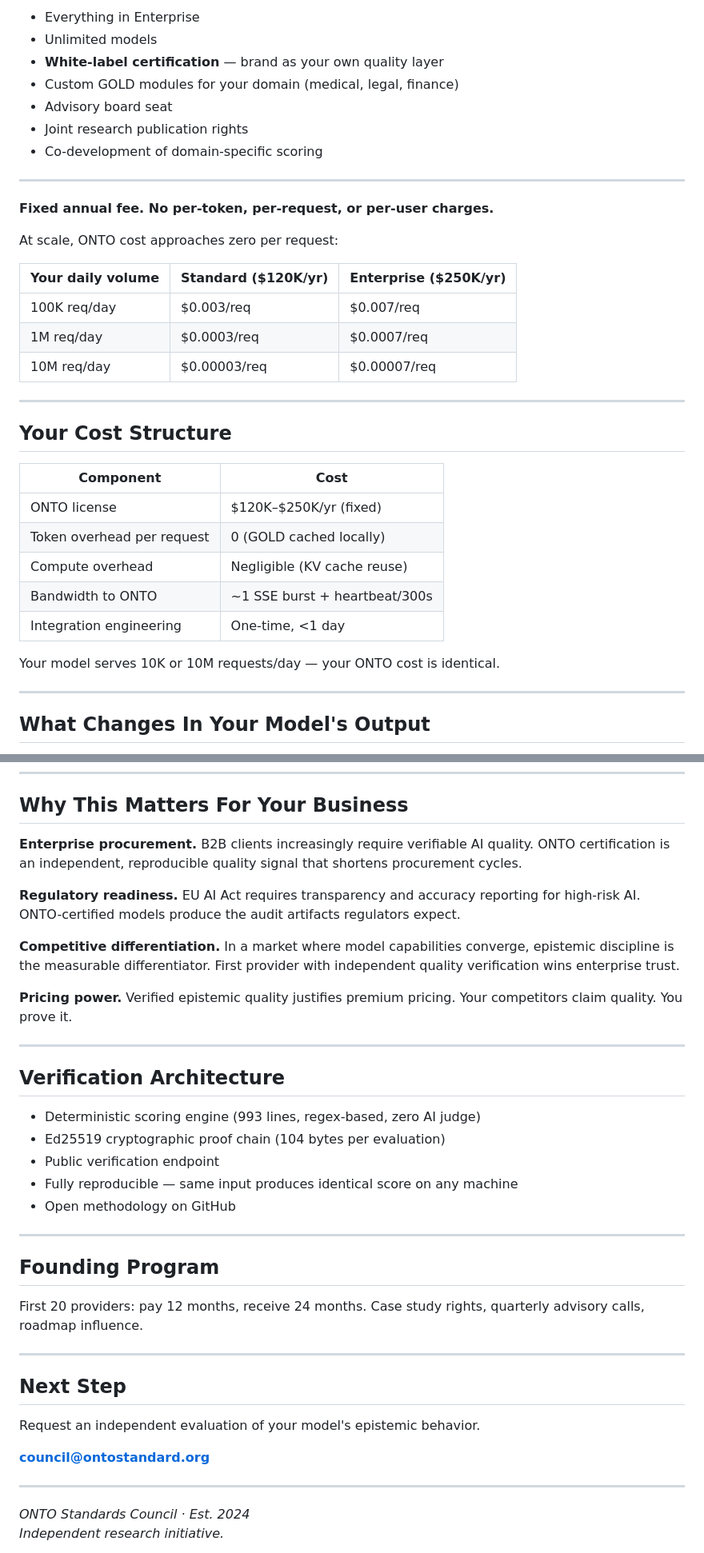
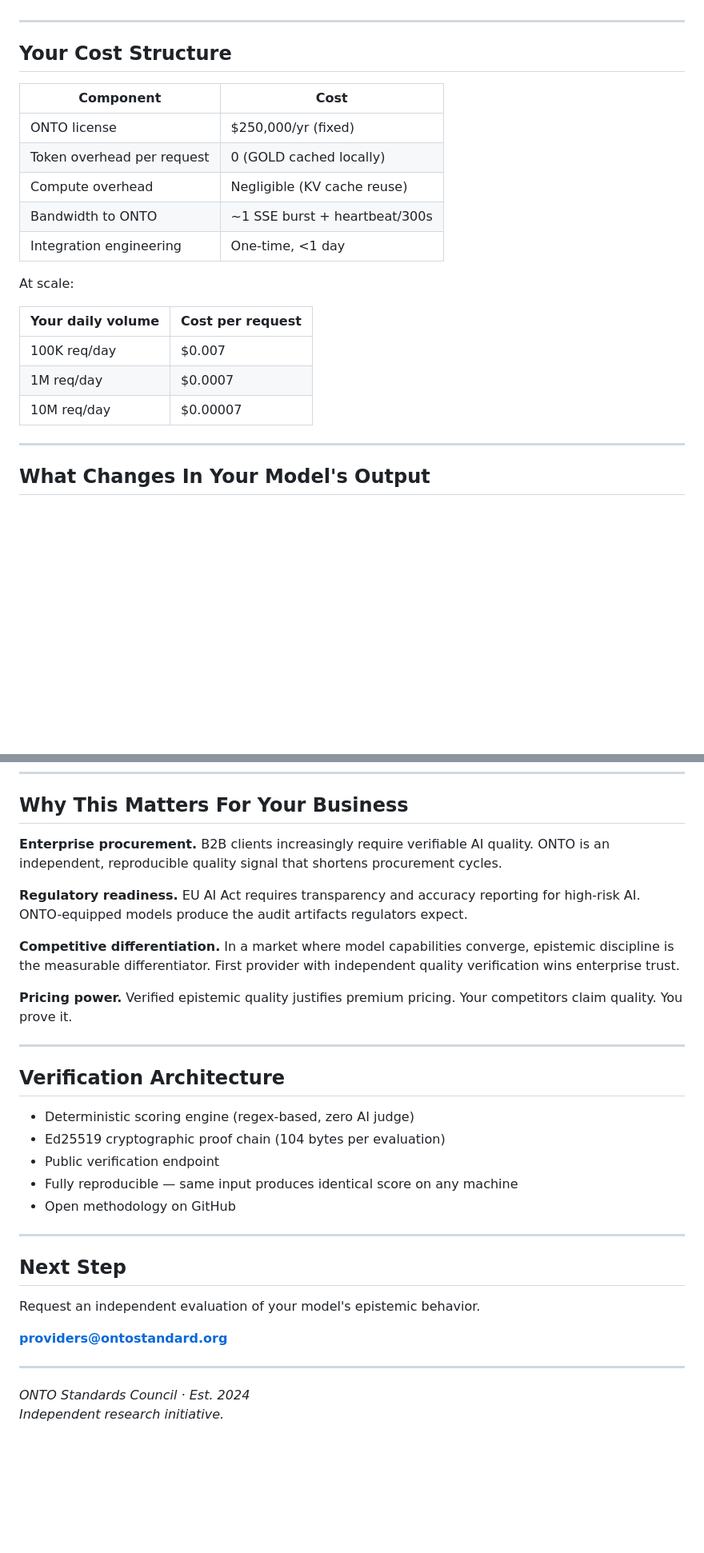
Before and after one commit to nickarstrong/onto-research, a Markdown page: ONTO_PROVIDER_LICENSING.md, 2 parts joined by grey strips. Shown at 80% size. GitHub-like rendering; blank space fills up the shorter version.

```diff
--- a/ONTO_PROVIDER_LICENSING.md
+++ b/ONTO_PROVIDER_LICENSING.md
@@ -67,22 +51,3 @@ ONTO Server ──SSE stream──▸ Your Infrastructure
-- Everything in Enterprise
-- Unlimited models
-- **White-label certification** — brand as your own quality layer
-- Custom GOLD modules for your domain (medical, legal, finance)
-- Advisory board seat
-- Joint research publication rights
-- Co-development of domain-specific scoring
-
----
-
-**Fixed annual fee. No per-token, per-request, or per-user charges.**
-
-At scale, ONTO cost approaches zero per request:
-
-| Your daily volume | Standard ($120K/yr) | Enterprise ($250K/yr) |
-|---|---|---|
-| 100K req/day | $0.003/req | $0.007/req |
-| 1M req/day | $0.0003/req | $0.0007/req |
-| 10M req/day | $0.00003/req | $0.00007/req |
 
 ---
 
@@ -90,13 +55,19 @@ At scale, ONTO cost approaches zero per request:
 
 | Component | Cost |
 |-----------|------|
-| ONTO license | $120K–$250K/yr (fixed) |
+| ONTO license | $250,000/yr (fixed) |
 | Token overhead per request | 0 (GOLD cached locally) |
 | Compute overhead | Negligible (KV cache reuse) |
 | Bandwidth to ONTO | ~1 SSE burst + heartbeat/300s |
 | Integration engineering | One-time, <1 day |
 
-Your model serves 10K or 10M requests/day — your ONTO cost is identical.
+At scale:
+
+| Your daily volume | Cost per request |
+|---|---|
+| 100K req/day | $0.007 |
+| 1M req/day | $0.0007 |
+| 10M req/day | $0.00007 |
 
 ---
 
@@ -119,9 +90,9 @@ No baseline model has calibrated confidence or gap quantification. ONTO adds bot
 
 ## Why This Matters For Your Business
 
-**Enterprise procurement.** B2B clients increasingly require verifiable AI quality. ONTO certification is an independent, reproducible quality signal that shortens procurement cycles.
+**Enterprise procurement.** B2B clients increasingly require verifiable AI quality. ONTO is an independent, reproducible quality signal that shortens procurement cycles.
 
-**Regulatory readiness.** EU AI Act requires transparency and accuracy reporting for high-risk AI. ONTO-certified models produce the audit artifacts regulators expect.
+**Regulatory readiness.** EU AI Act requires transparency and accuracy reporting for high-risk AI. ONTO-equipped models produce the audit artifacts regulators expect.
 
 **Competitive differentiation.** In a market where model capabilities converge, epistemic discipline is the measurable differentiator. First provider with independent quality verification wins enterprise trust.
 
@@ -131,7 +102,7 @@ No baseline model has calibrated confidence or gap quantification. ONTO adds bot
 
 ## Verification Architecture
 
-- Deterministic scoring engine (993 lines, regex-based, zero AI judge)
+- Deterministic scoring engine (regex-based, zero AI judge)
 - Ed25519 cryptographic proof chain (104 bytes per evaluation)
 - Public verification endpoint
 - Fully reproducible — same input produces identical score on any machine
@@ -139,17 +110,11 @@ No baseline model has calibrated confidence or gap quantification. ONTO adds bot
 
 ---
 
-## Founding Program
-
-First 20 providers: pay 12 months, receive 24 months. Case study rights, quarterly advisory calls, roadmap influence.
-
----
-
 ## Next Step
 
 Request an independent evaluation of your model's epistemic behavior.
 
-**council@ontostandard.org**
+**providers@ontostandard.org**
 
 ---
 
```
Also changed, not shown: other parts of ONTO_PROVIDER_LICENSING.md (+13 -29 lines).
